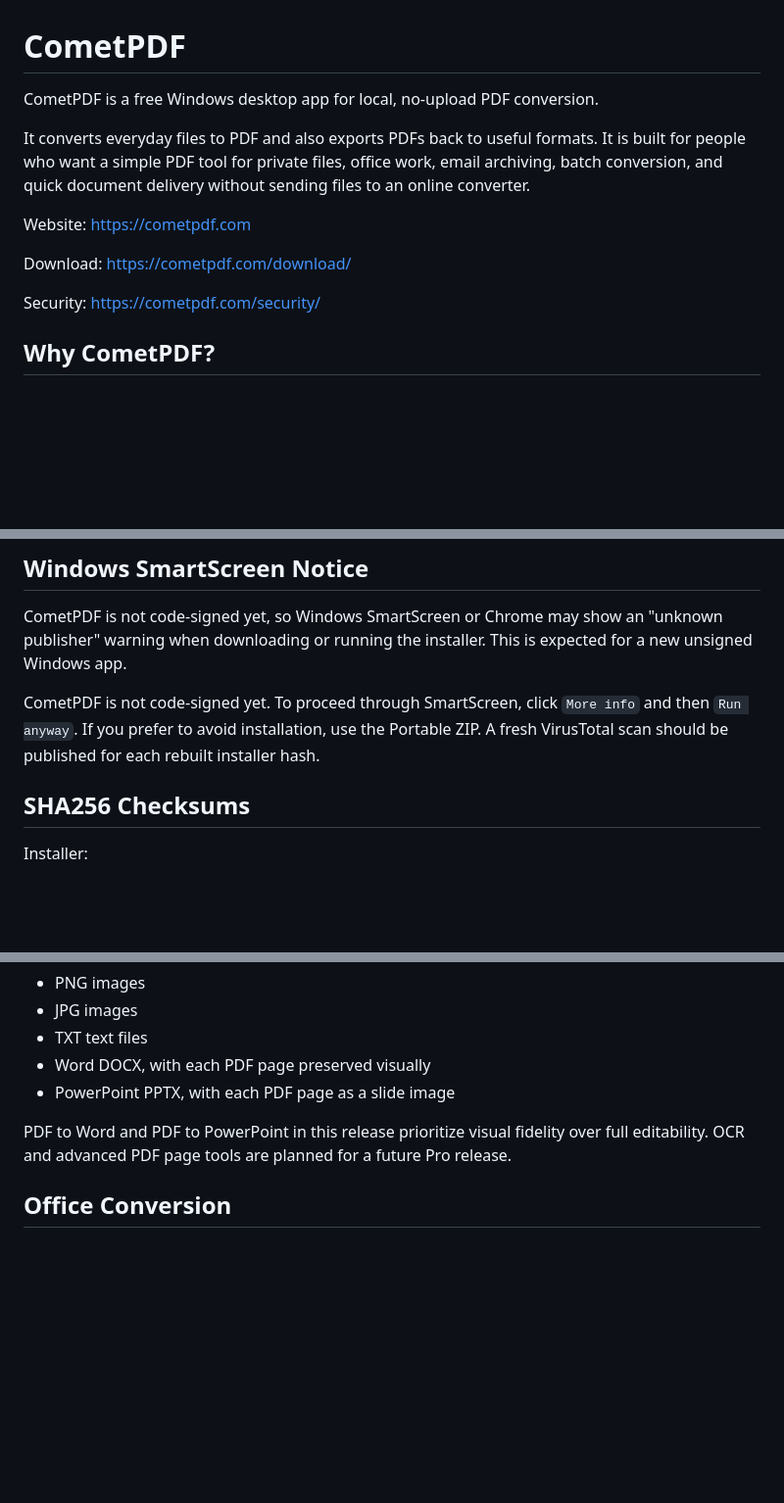
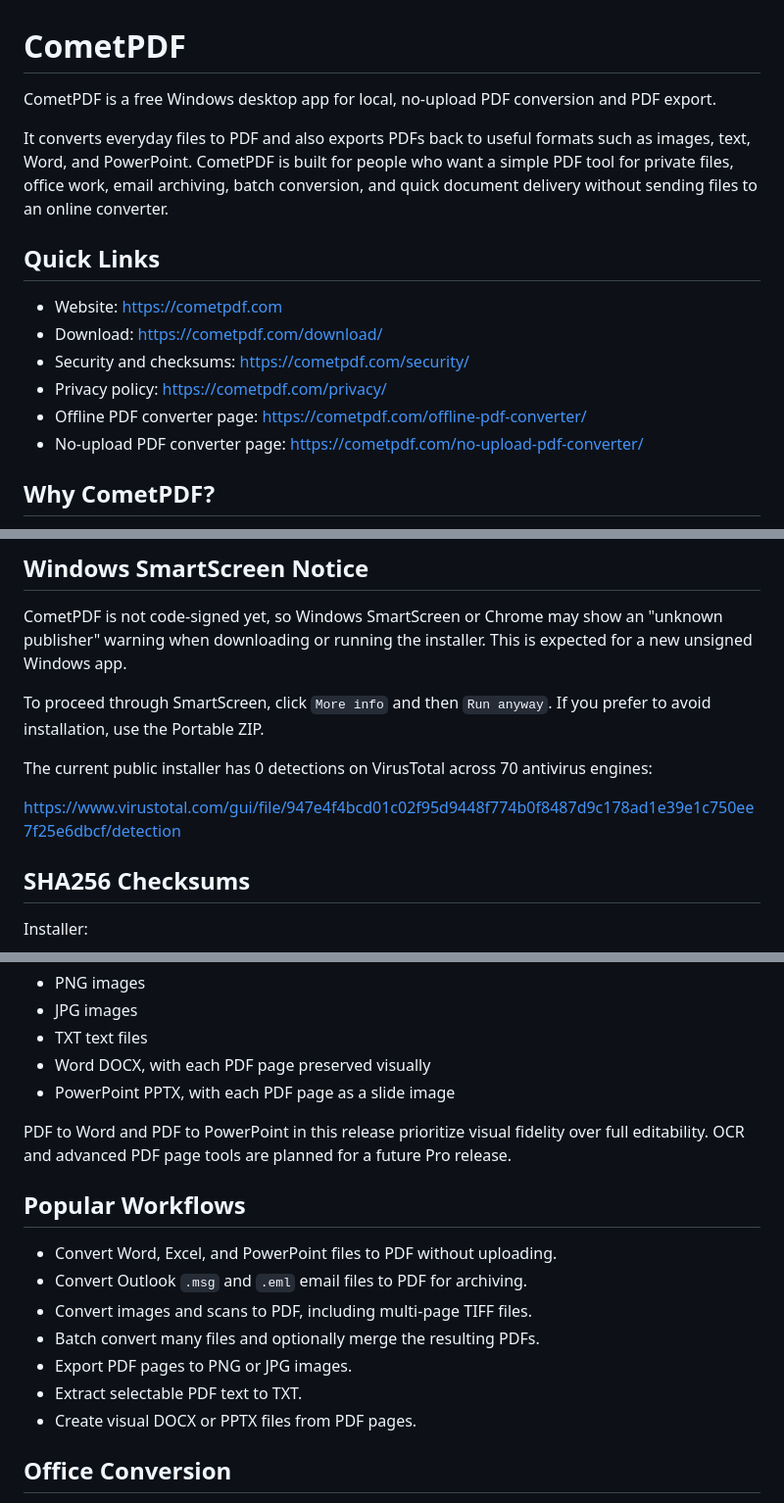
Before and after one commit to bikakismanolis-rgb/cometpdf, a Markdown page: README.md, 3 parts joined by grey strips. Shown at 98% size. Drawn GitHub-style; blank space fills up the shorter version.

Commit message:
Improve GitHub README for CometPDF

```diff
--- a/README.md
+++ b/README.md
@@ -1,14 +1,17 @@
 # CometPDF
 
-CometPDF is a free Windows desktop app for local, no-upload PDF conversion.
+CometPDF is a free Windows desktop app for local, no-upload PDF conversion and PDF export.
 
-It converts everyday files to PDF and also exports PDFs back to useful formats. It is built for people who want a simple PDF tool for private files, office work, email archiving, batch conversion, and quick document delivery without sending files to an online converter.
+It converts everyday files to PDF and also exports PDFs back to useful formats such as images, text, Word, and PowerPoint. CometPDF is built for people who want a simple PDF tool for private files, office work, email archiving, batch conversion, and quick document delivery without sending files to an online converter.
 
-Website: https://cometpdf.com
+## Quick Links
 
-Download: https://cometpdf.com/download/
-
-Security: https://cometpdf.com/security/
+- Website: https://cometpdf.com
+- Download: https://cometpdf.com/download/
+- Security and checksums: https://cometpdf.com/security/
+- Privacy policy: https://cometpdf.com/privacy/
+- Offline PDF converter page: https://cometpdf.com/offline-pdf-converter/
+- No-upload PDF converter page: https://cometpdf.com/no-upload-pdf-converter/
 
 ## Why CometPDF?
 
@@ -33,7 +36,11 @@ The installer is recommended for normal use because it supports Desktop and Star
 
 CometPDF is not code-signed yet, so Windows SmartScreen or Chrome may show an "unknown publisher" warning when downloading or running the installer. This is expected for a new unsigned Windows app.
 
-CometPDF is not code-signed yet. To proceed through SmartScreen, click `More info` and then `Run anyway`. If you prefer to avoid installation, use the Portable ZIP. A fresh VirusTotal scan should be published for each rebuilt installer hash.
+To proceed through SmartScreen, click `More info` and then `Run anyway`. If you prefer to avoid installation, use the Portable ZIP.
+
+The current public installer has 0 detections on VirusTotal across 70 antivirus engines:
+
+https://www.virustotal.com/gui/file/947e4f4bcd01c02f95d9448f774b0f8487d9c178ad1e39e1c750ee7f25e6dbcf/detection
 
 ## SHA256 Checksums
 
@@ -81,6 +88,16 @@ CometPDF 1.1.0 can also export PDFs to:
 
 PDF to Word and PDF to PowerPoint in this release prioritize visual fidelity over full editability. OCR and advanced PDF page tools are planned for a future Pro release.
 
+## Popular Workflows
+
+- Convert Word, Excel, and PowerPoint files to PDF without uploading.
+- Convert Outlook `.msg` and `.eml` email files to PDF for archiving.
+- Convert images and scans to PDF, including multi-page TIFF files.
+- Batch convert many files and optionally merge the resulting PDFs.
+- Export PDF pages to PNG or JPG images.
+- Extract selectable PDF text to TXT.
+- Create visual DOCX or PPTX files from PDF pages.
+
 ## Office Conversion
 
 For Word, Excel, PowerPoint, Outlook MSG files, and LibreOffice/OpenOffice formats, CometPDF first tries to use native export through Microsoft Office, Outlook, or LibreOffice when available. This gives the closest result to printing or exporting from the original application.
```
Also changed, not shown: other parts of README.md (+4 -0 lines).
